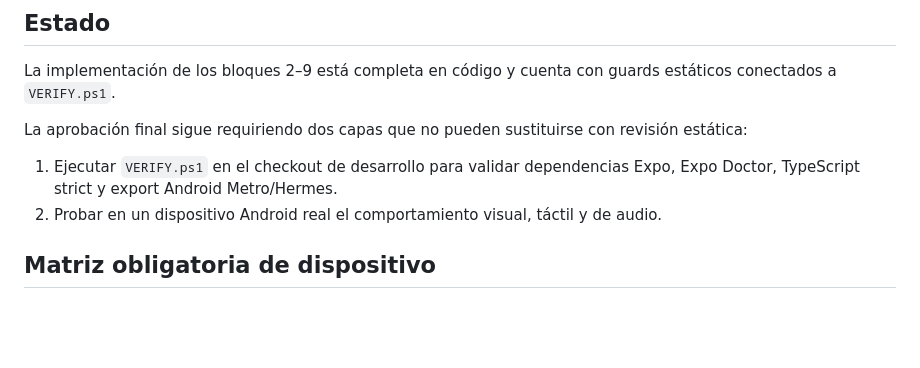
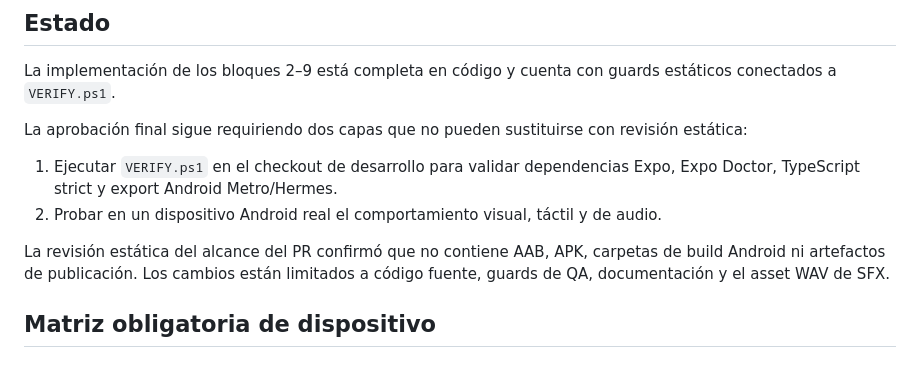
Before and after one commit to JJCO2000/pequenas-finanzas, a Markdown page: docs/qa/FINAL_VALIDATION_2026-09-06.md, the part around the change. Rendered like a GitHub page; blank space fills up the shorter version.

Commit message:
docs: record static scope review

```diff
--- a/docs/qa/FINAL_VALIDATION_2026-09-06.md
+++ b/docs/qa/FINAL_VALIDATION_2026-09-06.md
@@ -12,6 +12,8 @@ La aprobación final sigue requiriendo dos capas que no pueden sustituirse con r
 
 1. Ejecutar `VERIFY.ps1` en el checkout de desarrollo para validar dependencias Expo, Expo Doctor, TypeScript strict y export Android Metro/Hermes.
 2. Probar en un dispositivo Android real el comportamiento visual, táctil y de audio.
+
+La revisión estática del alcance del PR confirmó que no contiene AAB, APK, carpetas de build Android ni artefactos de publicación. Los cambios están limitados a código fuente, guards de QA, documentación y el asset WAV de SFX.
 
 ## Matriz obligatoria de dispositivo
 
```
